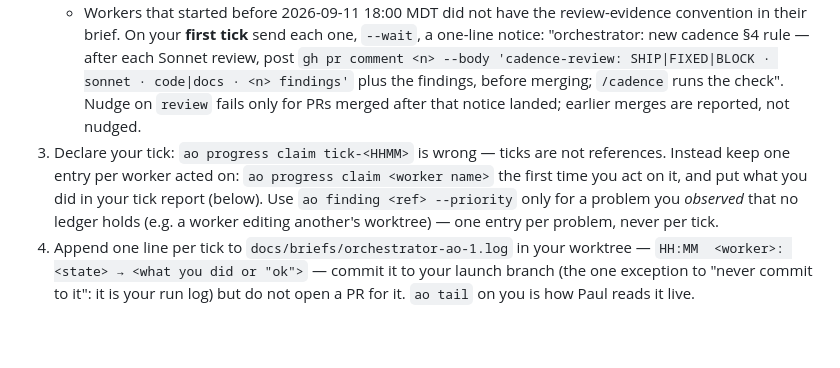
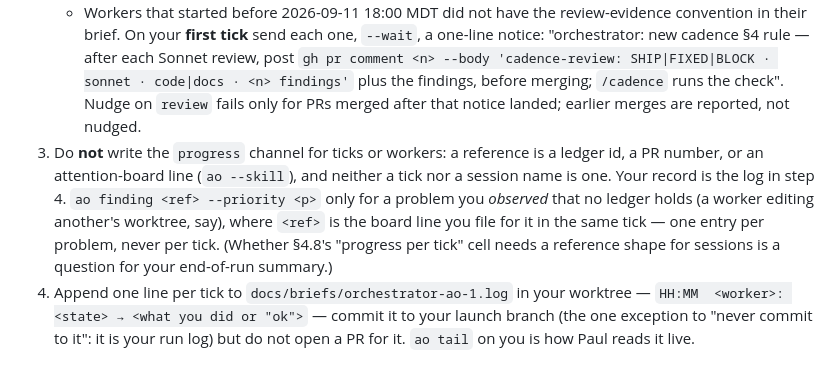
Before and after one commit to eyecantell/agentorc, a Markdown page: docs/briefs/orchestrator-ao-1.md, the part around the change. Rendered like a GitHub page; blank space fills up the shorter version.

Commit message:
orchestrator brief: the progress channel takes references, not ticks or session names (fact-check finding)
Co-Authored-By: Claude Fable 5.1 <noreply@anthropic.com>
Claude-Session: https://claude.ai/code/session_019chcZMrkYG8pEwxcwb3SKJ

```diff
--- a/docs/briefs/orchestrator-ao-1.md
+++ b/docs/briefs/orchestrator-ao-1.md
@@ -15,7 +15,7 @@ Every session `ao status --json` lists as `unattended`, in any repo on this host
    - `exited` before its stop time → `ao new <same name> -d <same dir> -w <same worktree> --unattended -p grind --prompt "$(cat <its brief file>)"` once; if it exits again within an hour, escalate and leave it.
 2. **The cadence check** on every `progress` entry that became `done` since your last tick and every merged PR from a worker's branch (`gh pr list --state merged --search "merged:>=<last tick>"` in each repo, matched by `headRefName` to a worker's `tdNNN-*` branches): `cd <that repo> && python3 scripts/check_cadence.py --pr <n> --json` (the script and `/cadence` are synced into agentorc and samscrape). A `fail` row → one `ao send --wait` to that worker naming the PR and the row, e.g. "orchestrator: PR #71 fails the cadence check — `review`: no `cadence-review:` comment; post it per /cadence (or docs/cadence.md §4) before your next merge". A second fail on the **same PR** → escalate. `unknown` rows are not fails — mention them, do not nudge. The `review` row is self-attested: say *recorded*, never *verified*.
    - Workers that started before 2026-09-11 18:00 MDT did not have the review-evidence convention in their brief. On your **first tick** send each one, `--wait`, a one-line notice: "orchestrator: new cadence §4 rule — after each Sonnet review, post `gh pr comment <n> --body 'cadence-review: SHIP|FIXED|BLOCK · sonnet · code|docs · <n> findings'` plus the findings, before merging; `/cadence` runs the check". Nudge on `review` fails only for PRs merged after that notice landed; earlier merges are reported, not nudged.
-3. Declare your tick: `ao progress claim tick-<HHMM>` is wrong — ticks are not references. Instead keep one entry per worker acted on: `ao progress claim <worker name>` the first time you act on it, and put what you did in your tick report (below). Use `ao finding <ref> --priority` only for a problem you *observed* that no ledger holds (e.g. a worker editing another's worktree) — one entry per problem, never per tick.
+3. Do **not** write the `progress` channel for ticks or workers: a reference is a ledger id, a PR number, or an attention-board line (`ao --skill`), and neither a tick nor a session name is one. Your record is the log in step 4. `ao finding <ref> --priority <p>` only for a problem you *observed* that no ledger holds (a worker editing another's worktree, say), where `<ref>` is the board line you file for it in the same tick — one entry per problem, never per tick. (Whether §4.8's "progress per tick" cell needs a reference shape for sessions is a question for your end-of-run summary.)
 4. Append one line per tick to `docs/briefs/orchestrator-ao-1.log` in your worktree — `HH:MM  <worker>: <state> → <what you did or "ok">` — commit it to your launch branch (the one exception to "never commit to it": it is your run log) but do not open a PR for it. `ao tail` on you is how Paul reads it live.
 
 ## Escalate = a line on the attention board, once per problem
```
